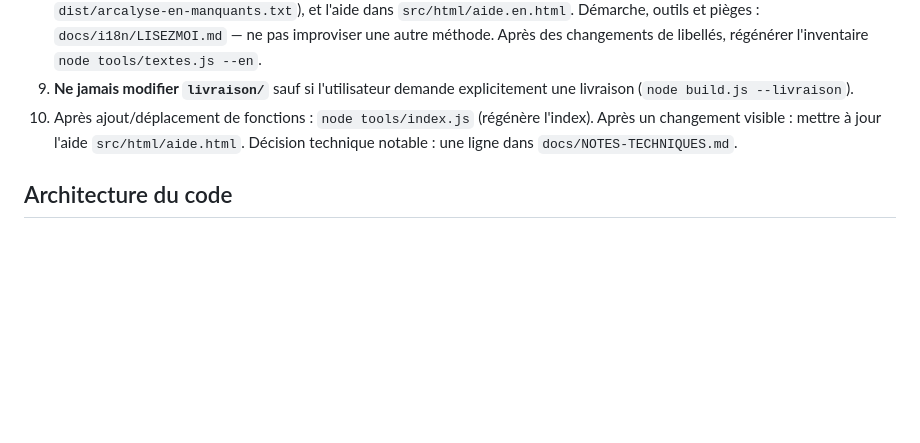
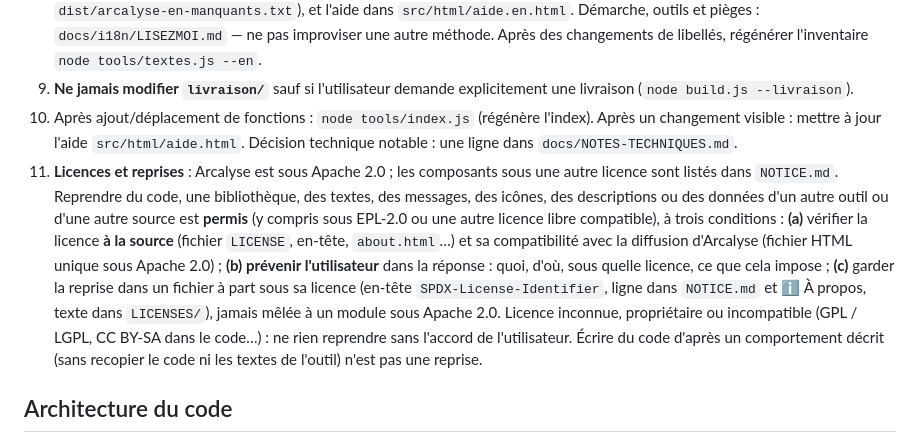
Before and after one commit to romain-lescole/Arcalyse, a Markdown page: CLAUDE.md, the part around the change. GitHub-like rendering; blank space fills up the shorter version.

Commit message:
CLAUDE.md : règle 11, licences et reprises (licence vérifiée à la source, utilisateur prévenu)
Reprendre du code ou du contenu d'un autre outil reste permis, y compris sous EPL-2.0, à condition de
vérifier sa licence à la source, de prévenir l'utilisateur et de garder la reprise dans un fichier à part
sous sa licence (SPDX, NOTICE.md, À propos, LICENSES/).

Co-Authored-By: Claude Opus 5.5 <noreply@anthropic.com>
Claude-Session: https://claude.ai/code/session_018Dy3bnf4aSB5pzuJBVT3m7

```diff
--- a/CLAUDE.md
+++ b/CLAUDE.md
@@ -14,6 +14,7 @@ Application **autonome, fonctionnant hors ligne**, qui charge un fichier `.capel
 8. **Textes** : l'interface est en français ; tout libellé affiché reste écrit en clair dans le code (pas de clés), **enveloppé par `_L('…')`** (jamais une valeur comparée ou une clé). La version anglaise est produite au build (`node build.js --lang en`) : tout texte nouveau ou modifié doit être traduit dans `src/i18n/en-dictionnaire.json` (le build liste les manquants dans `dist/arcalyse-en-manquants.txt`), et l'aide dans `src/html/aide.en.html`. Démarche, outils et pièges : `docs/i18n/LISEZMOI.md` — ne pas improviser une autre méthode. Après des changements de libellés, régénérer l'inventaire `node tools/textes.js --en`.
 9. **Ne jamais modifier `livraison/`** sauf si l'utilisateur demande explicitement une livraison (`node build.js --livraison`).
 10. Après ajout/déplacement de fonctions : `node tools/index.js` (régénère l'index). Après un changement visible : mettre à jour l'aide `src/html/aide.html`. Décision technique notable : une ligne dans `docs/NOTES-TECHNIQUES.md`.
+11. **Licences et reprises** : Arcalyse est sous Apache 2.0 ; les composants sous une autre licence sont listés dans `NOTICE.md`. Reprendre du code, une bibliothèque, des textes, des messages, des icônes, des descriptions ou des données d'un autre outil ou d'une autre source est **permis** (y compris sous EPL-2.0 ou une autre licence libre compatible), à trois conditions : **(a)** vérifier la licence **à la source** (fichier `LICENSE`, en-tête, `about.html`…) et sa compatibilité avec la diffusion d'Arcalyse (fichier HTML unique sous Apache 2.0) ; **(b)** **prévenir l'utilisateur** dans la réponse : quoi, d'où, sous quelle licence, ce que cela impose ; **(c)** garder la reprise dans un fichier à part sous sa licence (en-tête `SPDX-License-Identifier`, ligne dans `NOTICE.md` et ℹ À propos, texte dans `LICENSES/`), jamais mêlée à un module sous Apache 2.0. Licence inconnue, propriétaire ou incompatible (GPL / LGPL, CC BY-SA dans le code…) : ne rien reprendre sans l'accord de l'utilisateur. Écrire du code d'après un comportement décrit (sans recopier le code ni les textes de l'outil) n'est pas une reprise.
 
 ## Architecture du code
 
```
